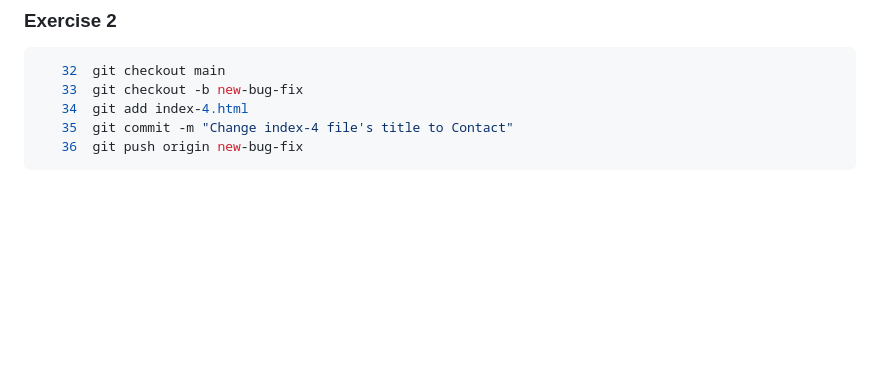
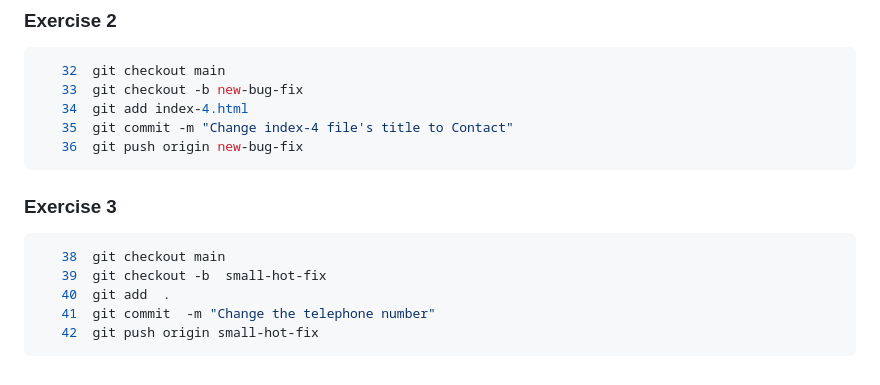
Before and after one commit to iToussaint/Gym-Git-Exercise-Solutions, a Markdown page: README.md, the part around the change. Rendered like a GitHub page; blank space fills up the shorter version.

Commit message:
Add Bundle 6 Exercise 3  commands in README file

````diff
--- a/README.md
+++ b/README.md
@@ -279,3 +279,13 @@
    35  git commit -m "Change index-4 file's title to Contact"
    36  git push origin new-bug-fix
 ```
+
+### Exercise 3
+
+```bash
+   38  git checkout main
+   39  git checkout -b  small-hot-fix
+   40  git add  .
+   41  git commit  -m "Change the telephone number"
+   42  git push origin small-hot-fix
+```
````
